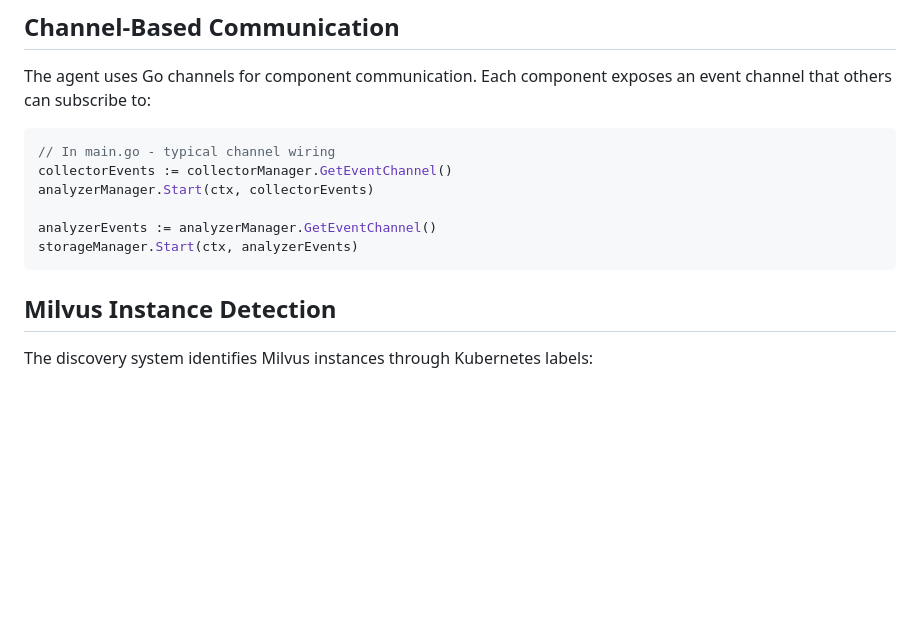
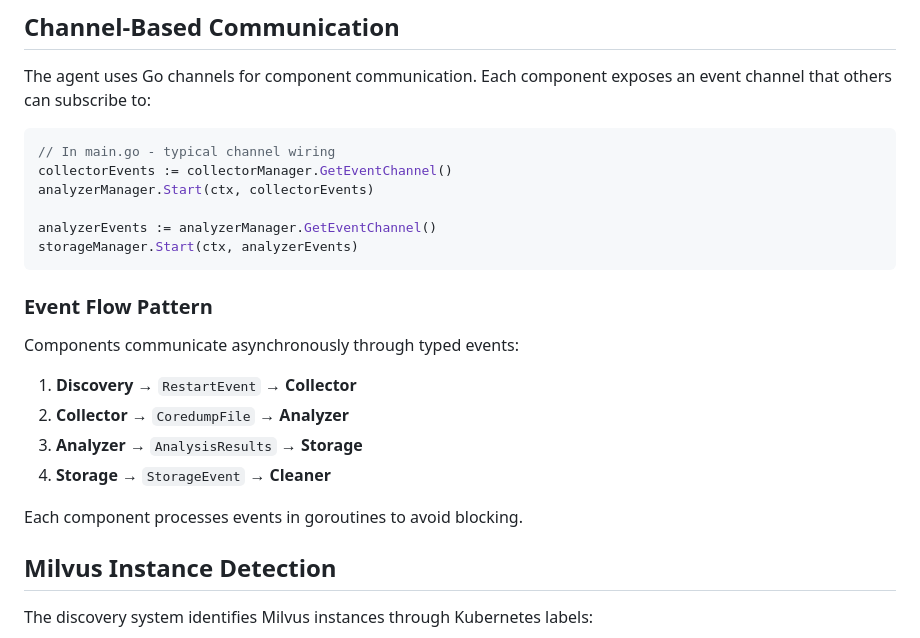
Before and after one commit to mmga-lab/milvus-diagnostic-platform, a Markdown page: CLAUDE.md, the part around one of its changes. Drawn GitHub-style; blank space fills up the shorter version.

````diff
--- a/CLAUDE.md
+++ b/CLAUDE.md
@@ -94,6 +118,15 @@ analyzerManager.Start(ctx, collectorEvents)
 analyzerEvents := analyzerManager.GetEventChannel()
 storageManager.Start(ctx, analyzerEvents)
 ```
+
+### Event Flow Pattern
+Components communicate asynchronously through typed events:
+1. **Discovery** → `RestartEvent` → **Collector**
+2. **Collector** → `CoredumpFile` → **Analyzer**
+3. **Analyzer** → `AnalysisResults` → **Storage**
+4. **Storage** → `StorageEvent` → **Cleaner**
+
+Each component processes events in goroutines to avoid blocking.
 
 ## Milvus Instance Detection
 
````
Also changed, not shown: other parts of CLAUDE.md (+90 -0 lines).
